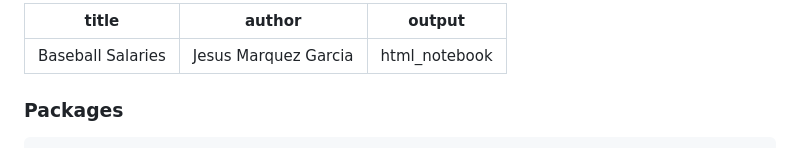
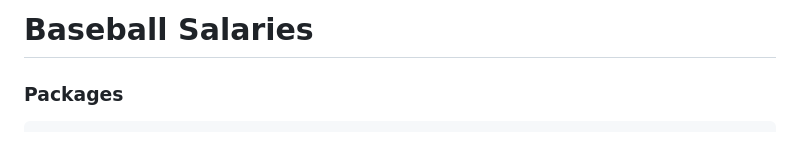
Before and after one commit to Pivot42/Baseball_Salaries, a Markdown page: README.md, the part around the change. Rendered like a GitHub page.

````diff
--- a/README.md
+++ b/README.md
@@ -1,8 +1,5 @@
----
-title: "Baseball Salaries"
-author: "Jesus Marquez Garcia"
-output: html_notebook
----
+
+# Baseball Salaries
 
 ### Packages
 ```{r, message = FALSE, warning = FALSE}
````
